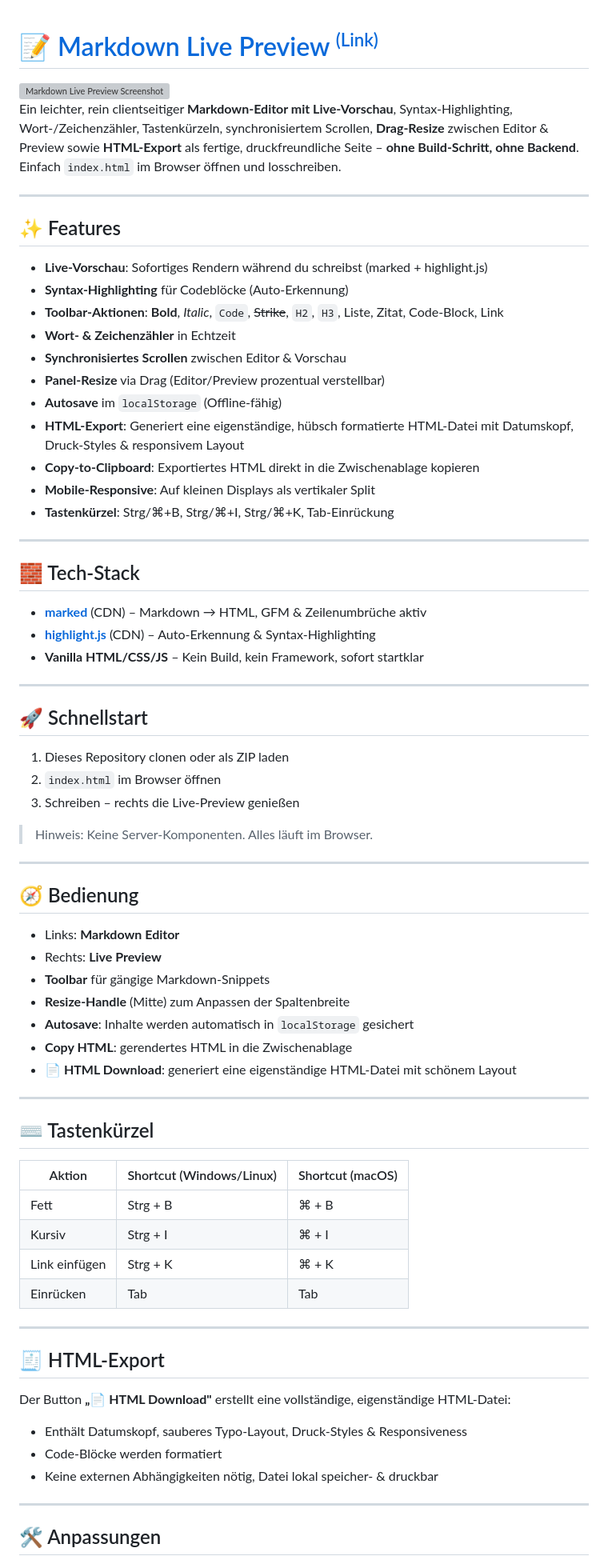
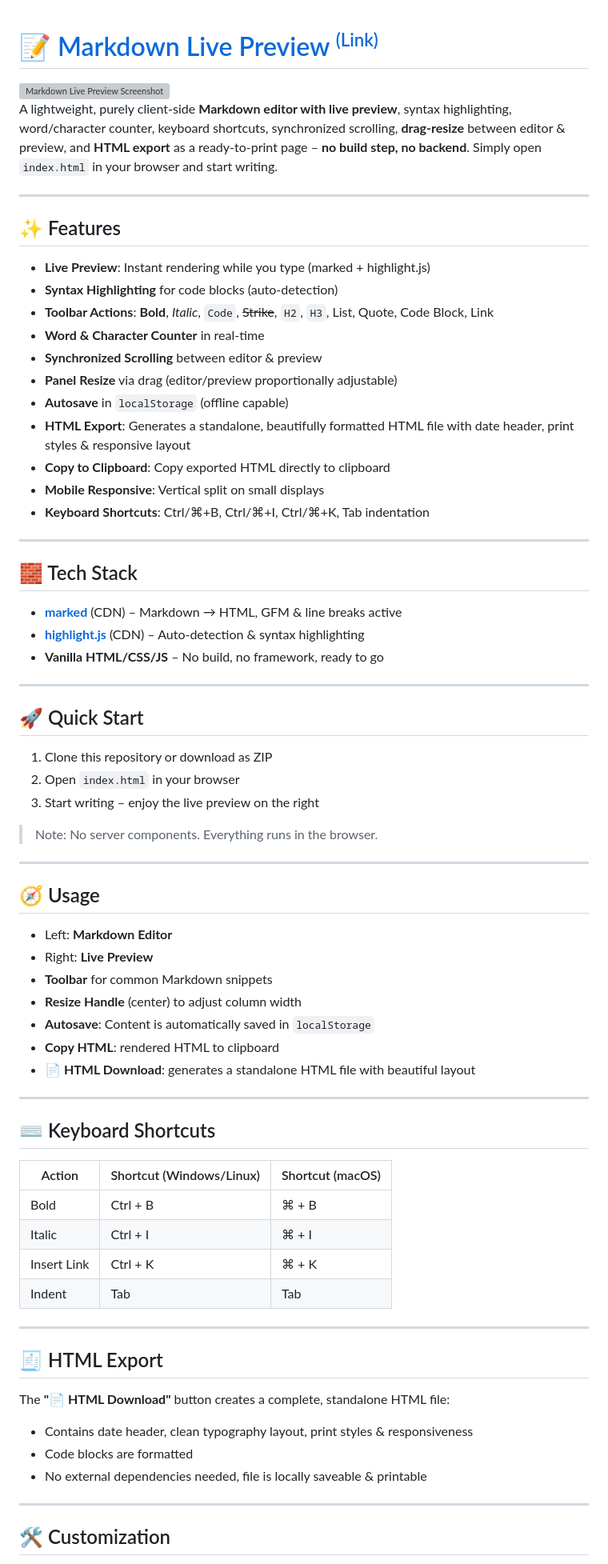
Before and after one commit to RootGeek/Markdown-Live-Preview, a Markdown page: README.md, the part around the change printed below. Shown: that part at 80% size. Rendered like a GitHub page; grey boxes are pictures that could not be loaded.

```diff
--- a/README.md
+++ b/README.md
@@ -3,7 +3,6 @@
     📝 Markdown Live Preview <sup><small>(Link)</small></sup>
   </a>
 </h1>
-
 
 <a href="https://postimg.cc/qNHbFpjT">
   <img src="https://i.postimg.cc/RZNkNFtN/Markdown.png"
@@ -12,75 +11,75 @@
        style="border:1px solid #000; border-radius:4px;">
 </a>
 
-Ein leichter, rein clientseitiger **Markdown‑Editor mit Live‑Vorschau**, Syntax‑Highlighting, Wort‑/Zeichenzähler, Tastenkürzeln, synchronisiertem Scrollen, **Drag‑Resize** zwischen Editor & Preview sowie **HTML‑Export** als fertige, druckfreundliche Seite – **ohne Build‑Schritt, ohne Backend**. Einfach `index.html` im Browser öffnen und losschreiben.
+A lightweight, purely client-side **Markdown editor with live preview**, syntax highlighting, word/character counter, keyboard shortcuts, synchronized scrolling, **drag-resize** between editor & preview, and **HTML export** as a ready-to-print page – **no build step, no backend**. Simply open `index.html` in your browser and start writing.
 
 ---
 
 ## ✨ Features
 
-- **Live‑Vorschau**: Sofortiges Rendern während du schreibst (marked + highlight.js)
-- **Syntax‑Highlighting** für Codeblöcke (Auto‑Erkennung)
-- **Toolbar‑Aktionen**: **Bold**, *Italic*, `Code`, ~~Strike~~, `H2`, `H3`, Liste, Zitat, Code‑Block, Link
-- **Wort‑ & Zeichenzähler** in Echtzeit
-- **Synchronisiertes Scrollen** zwischen Editor & Vorschau
-- **Panel‑Resize** via Drag (Editor/Preview prozentual verstellbar)
-- **Autosave** im `localStorage` (Offline‑fähig)
-- **HTML‑Export**: Generiert eine eigenständige, hübsch formatierte HTML‑Datei mit Datumskopf, Druck‑Styles & responsivem Layout
-- **Copy‑to‑Clipboard**: Exportiertes HTML direkt in die Zwischenablage kopieren
-- **Mobile‑Responsive**: Auf kleinen Displays als vertikaler Split
-- **Tastenkürzel**: Strg/⌘+B, Strg/⌘+I, Strg/⌘+K, Tab‑Einrückung
+- **Live Preview**: Instant rendering while you type (marked + highlight.js)
+- **Syntax Highlighting** for code blocks (auto-detection)
+- **Toolbar Actions**: **Bold**, *Italic*, `Code`, ~~Strike~~, `H2`, `H3`, List, Quote, Code Block, Link
+- **Word & Character Counter** in real-time
+- **Synchronized Scrolling** between editor & preview
+- **Panel Resize** via drag (editor/preview proportionally adjustable)
+- **Autosave** in `localStorage` (offline capable)
+- **HTML Export**: Generates a standalone, beautifully formatted HTML file with date header, print styles & responsive layout
+- **Copy to Clipboard**: Copy exported HTML directly to clipboard
+- **Mobile Responsive**: Vertical split on small displays
+- **Keyboard Shortcuts**: Ctrl/⌘+B, Ctrl/⌘+I, Ctrl/⌘+K, Tab indentation
 
 ---
 
-## 🧱 Tech‑Stack
+## 🧱 Tech Stack
 
-- **[marked](https://github.com/markedjs/marked)** (CDN) – Markdown → HTML, GFM & Zeilenumbrüche aktiv
-- **[highlight.js](https://highlightjs.org/)** (CDN) – Auto‑Erkennung & Syntax‑Highlighting
-- **Vanilla HTML/CSS/JS** – Kein Build, kein Framework, sofort startklar
+- **[marked](https://github.com/markedjs/marked)** (CDN) – Markdown → HTML, GFM & line breaks active
+- **[highlight.js](https://highlightjs.org/)** (CDN) – Auto-detection & syntax highlighting
+- **Vanilla HTML/CSS/JS** – No build, no framework, ready to go
 
 ---
 
-## 🚀 Schnellstart
+## 🚀 Quick Start
 
-1. Dieses Repository clonen oder als ZIP laden
-2. `index.html` im Browser öffnen
-3. Schreiben – rechts die Live‑Preview genießen
+1. Clone this repository or download as ZIP
+2. Open `index.html` in your browser
+3. Start writing – enjoy the live preview on the right
 
-> Hinweis: Keine Server‑Komponenten. Alles läuft im Browser.
+> Note: No server components. Everything runs in the browser.
 
 ---
 
-## 🧭 Bedienung
+## 🧭 Usage
 
-- Links: **Markdown Editor**
-- Rechts: **Live Preview**
-- **Toolbar** für gängige Markdown‑Snippets
-- **Resize‑Handle** (Mitte) zum Anpassen der Spaltenbreite
-- **Autosave**: Inhalte werden automatisch in `localStorage` gesichert
-- **Copy HTML**: gerendertes HTML in die Zwischenablage
-- **📄 HTML Download**: generiert eine eigenständige HTML‑Datei mit schönem Layout
+- Left: **Markdown Editor**
+- Right: **Live Preview**
+- **Toolbar** for common Markdown snippets
+- **Resize Handle** (center) to adjust column width
+- **Autosave**: Content is automatically saved in `localStorage`
+- **Copy HTML**: rendered HTML to clipboard
+- **📄 HTML Download**: generates a standalone HTML file with beautiful layout
 
 ---
 
-## ⌨️ Tastenkürzel
+## ⌨️ Keyboard Shortcuts
 
-| Aktion | Shortcut (Windows/Linux) | Shortcut (macOS) |
+| Action | Shortcut (Windows/Linux) | Shortcut (macOS) |
 |---|---|---|
-| Fett | Strg + B | ⌘ + B |
-| Kursiv | Strg + I | ⌘ + I |
-| Link einfügen | Strg + K | ⌘ + K |
-| Einrücken | Tab | Tab |
+| Bold | Ctrl + B | ⌘ + B |
+| Italic | Ctrl + I | ⌘ + I |
+| Insert Link | Ctrl + K | ⌘ + K |
+| Indent | Tab | Tab |
 
 ---
 
-## 🧾 HTML‑Export
+## 🧾 HTML Export
 
-Der Button **„📄 HTML Download"** erstellt eine vollständige, eigenständige HTML‑Datei:
-- Enthält Datumskopf, sauberes Typo‑Layout, Druck‑Styles & Responsiveness
-- Code‑Blöcke werden formatiert
-- Keine externen Abhängigkeiten nötig, Datei lokal speicher‑ & druckbar
+The **"📄 HTML Download"** button creates a complete, standalone HTML file:
+- Contains date header, clean typography layout, print styles & responsiveness
+- Code blocks are formatted
+- No external dependencies needed, file is locally saveable & printable
 
 ---
 
-## 🛠️ Anpassungen
+## 🛠️ Customization
 
```
Also changed, not shown: other parts of README.md (+13 -13 lines).
